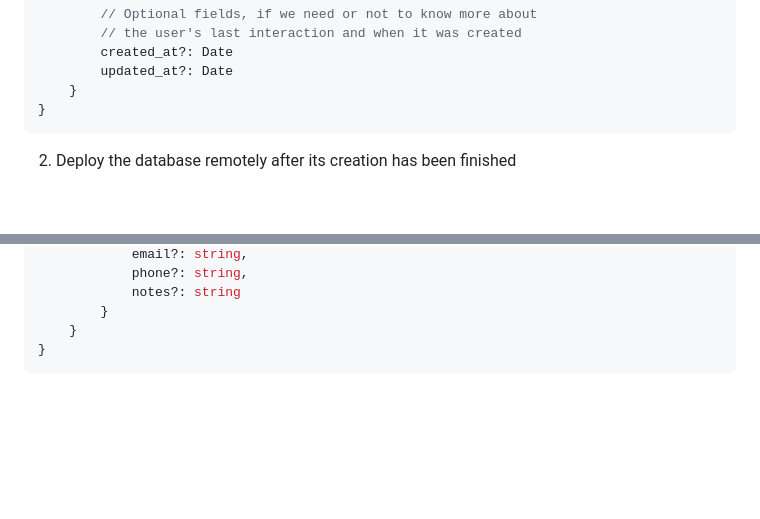
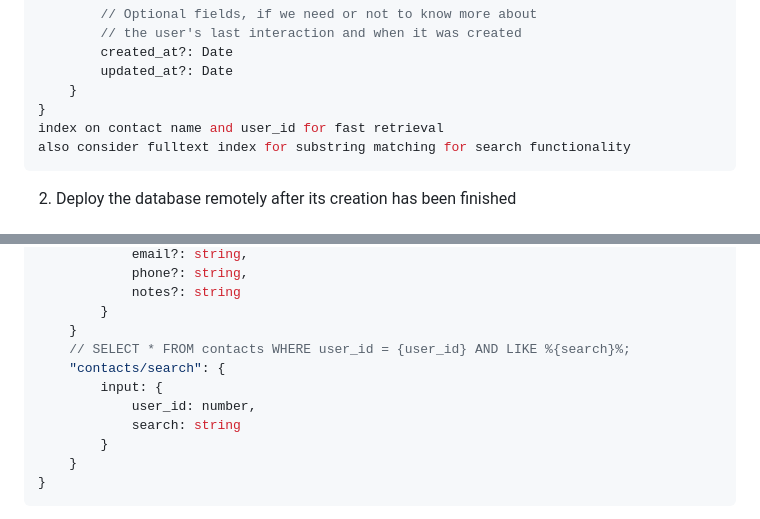
Before and after one commit to LuizGomes56/COP4331C_Spring2026_Small_Project, a Markdown page: README.md, 2 parts joined by grey strips. GitHub-like rendering; blank space fills up the shorter version.

Commit message:
readme api search functionality

````diff
--- a/README.md
+++ b/README.md
@@ -85,6 +85,8 @@ type Database_Schema = {
         updated_at?: Date
     }
 }
+index on contact name and user_id for fast retrieval
+also consider fulltext index for substring matching for search functionality
 ```
 
 2. Deploy the database remotely after its creation has been finished
@@ -288,6 +290,13 @@ type Routes = {
             notes?: string
         }
     }
+    // SELECT * FROM contacts WHERE user_id = {user_id} AND LIKE %{search}%;
+    "contacts/search": {
+        input: {
+            user_id: number,
+            search: string
+        }
+    }
 }
 ```
 
````
Also changed, not shown: other parts of README.md (+1 -0 lines).
